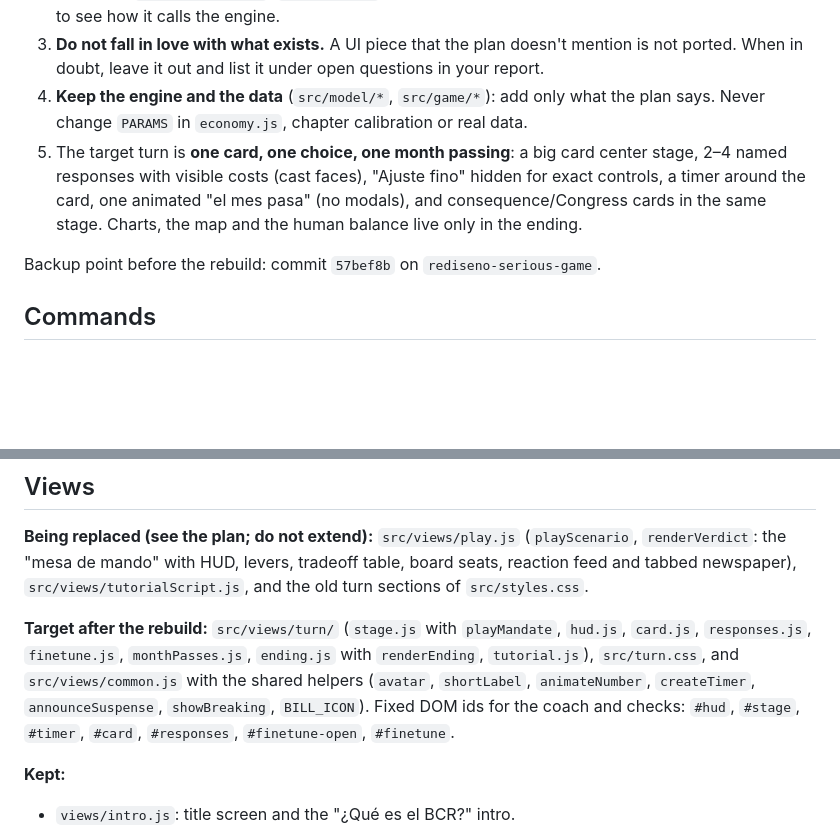
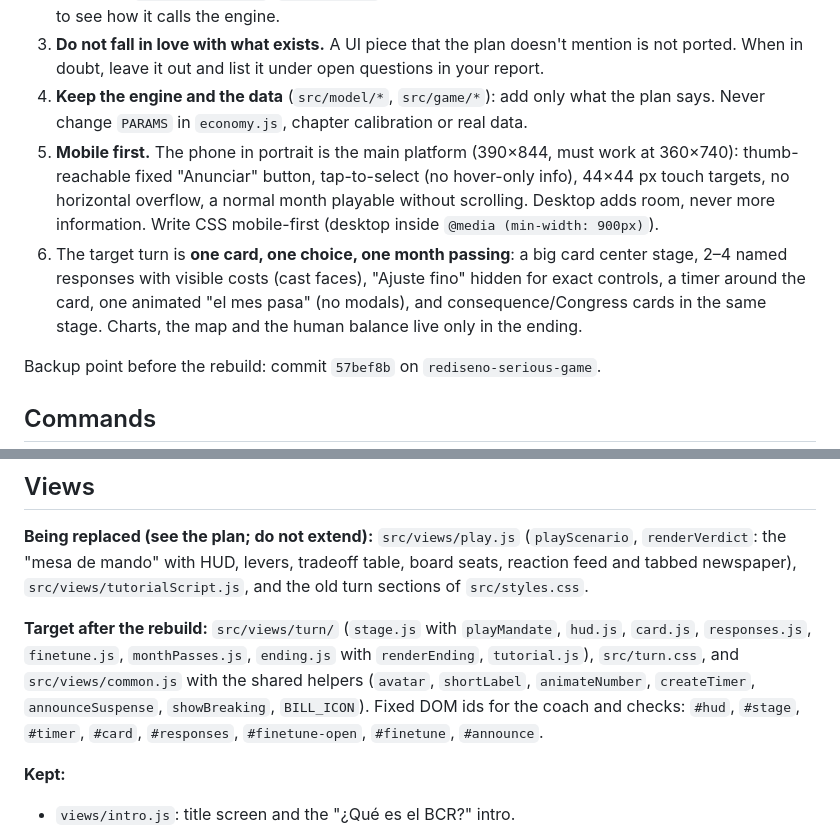
Before and after one commit to carloshs92/bcrp-game, a Markdown page: CLAUDE.md, 2 parts joined by grey strips. Rendered like a GitHub page; blank space fills up the shorter version.

```diff
--- a/CLAUDE.md
+++ b/CLAUDE.md
@@ -18,7 +18,8 @@ Rules for anyone working on the rebuild:
 2. **Do not adapt `src/views/play.js`.** It and the old turn CSS are discarded. Write the new turn screen in new files (`src/views/turn/*`, `src/turn.css`). Do not copy their HTML or CSS. Read the old code only to see how it calls the engine.
 3. **Do not fall in love with what exists.** A UI piece that the plan doesn't mention is not ported. When in doubt, leave it out and list it under open questions in your report.
 4. **Keep the engine and the data** (`src/model/*`, `src/game/*`): add only what the plan says. Never change `PARAMS` in `economy.js`, chapter calibration or real data.
-5. The target turn is **one card, one choice, one month passing**: a big card center stage, 2–4 named responses with visible costs (cast faces), "Ajuste fino" hidden for exact controls, a timer around the card, one animated "el mes pasa" (no modals), and consequence/Congress cards in the same stage. Charts, the map and the human balance live only in the ending.
+5. **Mobile first.** The phone in portrait is the main platform (390×844, must work at 360×740): thumb-reachable fixed "Anunciar" button, tap-to-select (no hover-only info), 44×44 px touch targets, no horizontal overflow, a normal month playable without scrolling. Desktop adds room, never more information. Write CSS mobile-first (desktop inside `@media (min-width: 900px)`).
+6. The target turn is **one card, one choice, one month passing**: a big card center stage, 2–4 named responses with visible costs (cast faces), "Ajuste fino" hidden for exact controls, a timer around the card, one animated "el mes pasa" (no modals), and consequence/Congress cards in the same stage. Charts, the map and the human balance live only in the ending.
 
 Backup point before the rebuild: commit `57bef8b` on `rediseno-serious-game`.
 
@@ -70,7 +71,7 @@ The code is split into layers. Only `views/` and `audio/` touch the DOM or Web A
 
 **Being replaced (see the plan; do not extend):** `src/views/play.js` (`playScenario`, `renderVerdict`: the "mesa de mando" with HUD, levers, tradeoff table, board seats, reaction feed and tabbed newspaper), `src/views/tutorialScript.js`, and the old turn sections of `src/styles.css`.
 
-**Target after the rebuild:** `src/views/turn/` (`stage.js` with `playMandate`, `hud.js`, `card.js`, `responses.js`, `finetune.js`, `monthPasses.js`, `ending.js` with `renderEnding`, `tutorial.js`), `src/turn.css`, and `src/views/common.js` with the shared helpers (`avatar`, `shortLabel`, `animateNumber`, `createTimer`, `announceSuspense`, `showBreaking`, `BILL_ICON`). Fixed DOM ids for the coach and checks: `#hud`, `#stage`, `#timer`, `#card`, `#responses`, `#finetune-open`, `#finetune`.
+**Target after the rebuild:** `src/views/turn/` (`stage.js` with `playMandate`, `hud.js`, `card.js`, `responses.js`, `finetune.js`, `monthPasses.js`, `ending.js` with `renderEnding`, `tutorial.js`), `src/turn.css`, and `src/views/common.js` with the shared helpers (`avatar`, `shortLabel`, `animateNumber`, `createTimer`, `announceSuspense`, `showBreaking`, `BILL_ICON`). Fixed DOM ids for the coach and checks: `#hud`, `#stage`, `#timer`, `#card`, `#responses`, `#finetune-open`, `#finetune`, `#announce`.
 
 **Kept:**
 - `views/intro.js`: title screen and the "¿Qué es el BCR?" intro.
```
Also changed, not shown: docs/PLAN-REHACER.md (+32 -19 lines).
